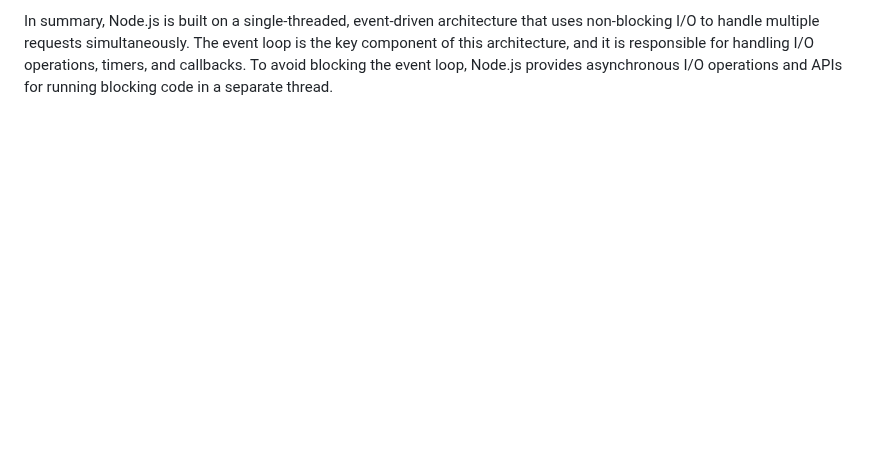
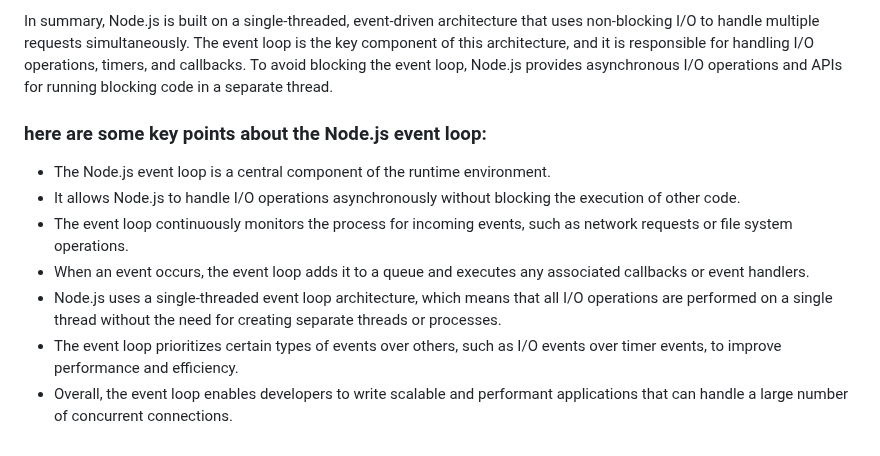
Before and after one commit to SDE-ADNAN/Node_JS_Maximillian, a Markdown page: Section_3:_Understanding_the_Basics/README.md, the part around the change. Rendered like a GitHub page; blank space fills up the shorter version.

Commit message:
< updated the explaination about the behind the scenes process of nodejs > 37 : Nodejs Looking Behind the scenes

```diff
--- a/Section_3:_Understanding_the_Basics/README.md
+++ b/Section_3:_Understanding_the_Basics/README.md
@@ -322,3 +322,14 @@ Node.js uses a non-blocking I/O model, which means that I/O operations are async
 Blocking code is code that can block the event loop, preventing it from handling other requests. For example, if a function performs a long-running operation synchronously, it can cause the event loop to become blocked. To avoid this, Node.js provides asynchronous versions of many I/O operations, as well as APIs for running blocking code in a separate thread.
 
 In summary, Node.js is built on a single-threaded, event-driven architecture that uses non-blocking I/O to handle multiple requests simultaneously. The event loop is the key component of this architecture, and it is responsible for handling I/O operations, timers, and callbacks. To avoid blocking the event loop, Node.js provides asynchronous I/O operations and APIs for running blocking code in a separate thread.
+
+
+### here are some key points about the Node.js event loop:
+
+- The Node.js event loop is a central component of the runtime environment.
+- It allows Node.js to handle I/O operations asynchronously without blocking the execution of other code.
+- The event loop continuously monitors the process for incoming events, such as network requests or file system operations.
+- When an event occurs, the event loop adds it to a queue and executes any associated callbacks or event handlers.
+- Node.js uses a single-threaded event loop architecture, which means that all I/O operations are performed on a single thread without the need for creating separate threads or processes.
+- The event loop prioritizes certain types of events over others, such as I/O events over timer events, to improve performance and efficiency.
+- Overall, the event loop enables developers to write scalable and performant applications that can handle a large number of concurrent connections.
```
